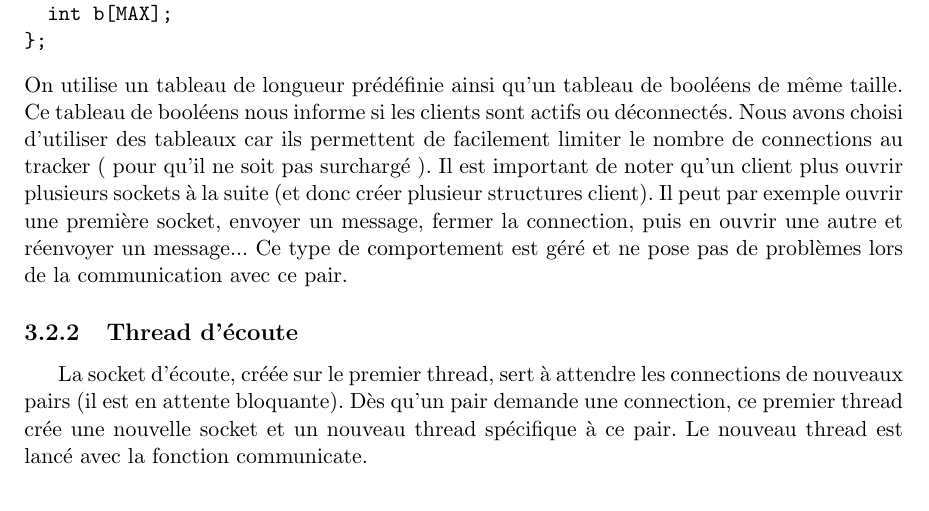
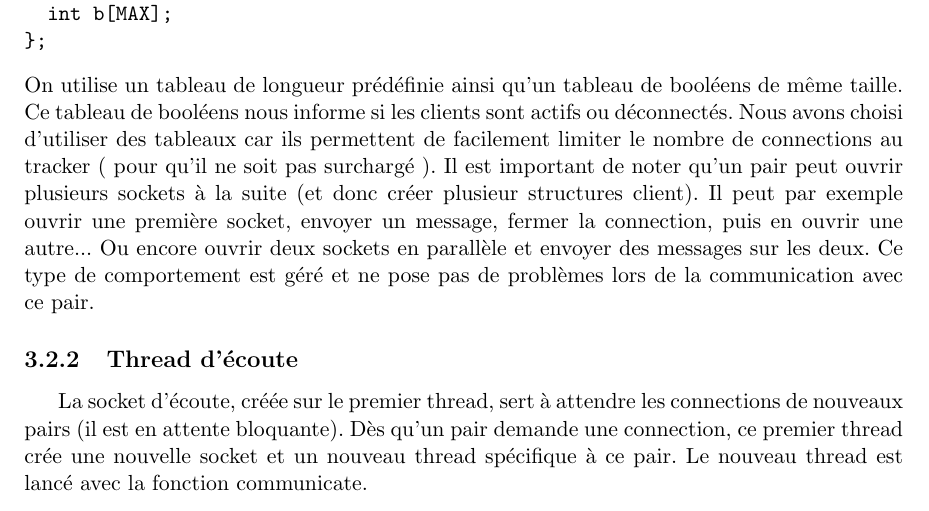
Before and after one commit to Oximore/P2P, a LaTeX document (rapport/rapport.tex, which reads rapport/tracker.tex): part of page 6 of 6, cut so that both start at the same text. Compiled offline with pdfLaTeX.

Commit message:
partie socket

```diff
--- a/rapport/tracker.tex
+++ b/rapport/tracker.tex
@@ -76,7 +76,7 @@ struct client_tab
 };
 \end{verbatim}
 On utilise un tableau de longueur prédéfinie ainsi qu'un tableau de booléens de même taille. Ce tableau de booléens nous informe si les clients sont actifs ou déconnectés.
-Nous avons choisi d'utiliser des tableaux car ils permettent de facilement limiter le nombre de connections au tracker ( pour qu'il ne soit pas surchargé ). Il est important de noter qu'un client plus ouvrir plusieurs sockets à la suite (et donc créer plusieur structures client). Il peut par exemple ouvrir une première socket, envoyer un message, fermer la connection, puis en ouvrir une autre et réenvoyer un message... Ce type de comportement est géré et ne pose pas de problèmes lors de la communication avec ce pair.
+Nous avons choisi d'utiliser des tableaux car ils permettent de facilement limiter le nombre de connections au tracker ( pour qu'il ne soit pas surchargé ). Il est important de noter qu'un pair peut ouvrir plusieurs sockets à la suite (et donc créer plusieur structures client). Il peut par exemple ouvrir une première socket, envoyer un message, fermer la connection, puis en ouvrir une autre... Ou encore ouvrir deux sockets en parallèle et envoyer des messages sur les deux. Ce type de comportement est géré et ne pose pas de problèmes lors de la communication avec ce pair.
 
 \subsection{Thread d'écoute}
 La socket d'écoute, créée sur le premier thread, sert à attendre les connections de nouveaux pairs (il est en attente bloquante). Dès qu'un pair demande une connection, ce premier thread crée une nouvelle socket et un nouveau thread spécifique à ce pair.
```
